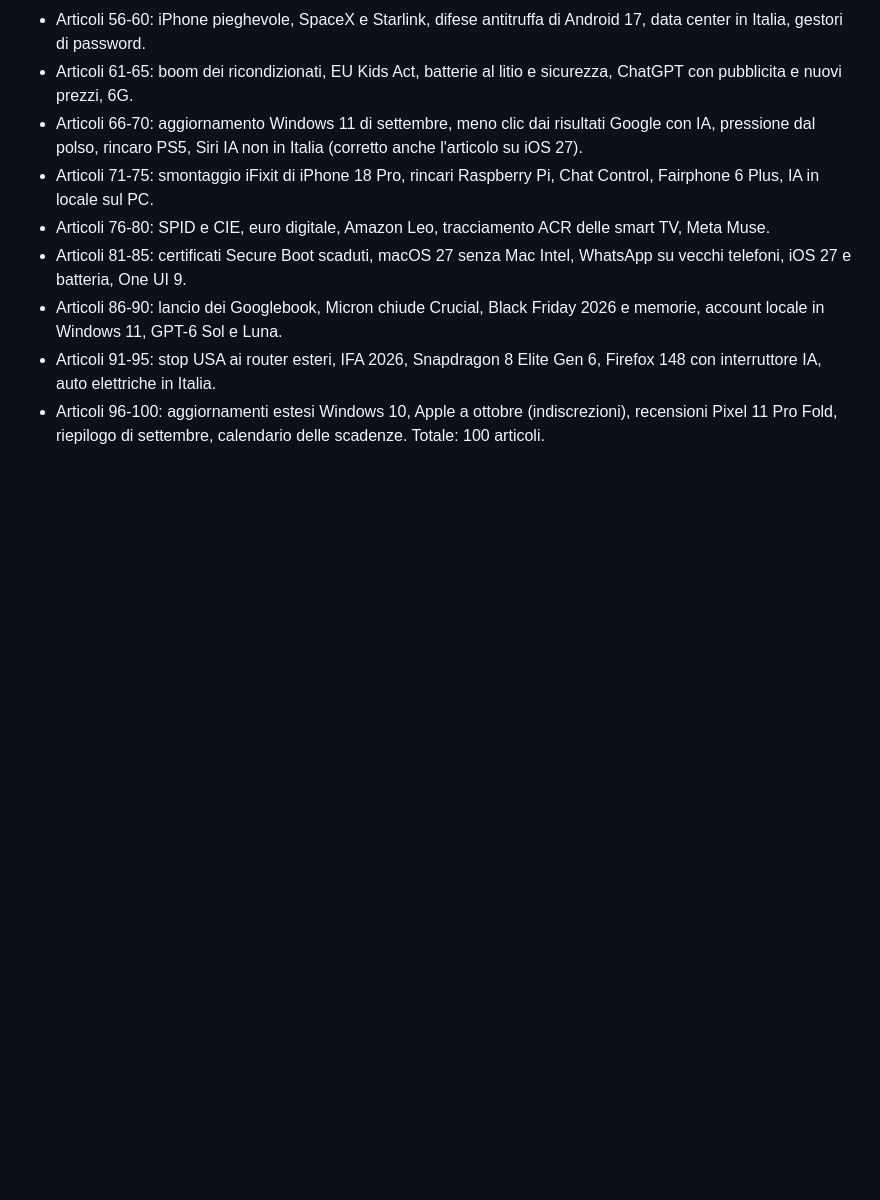
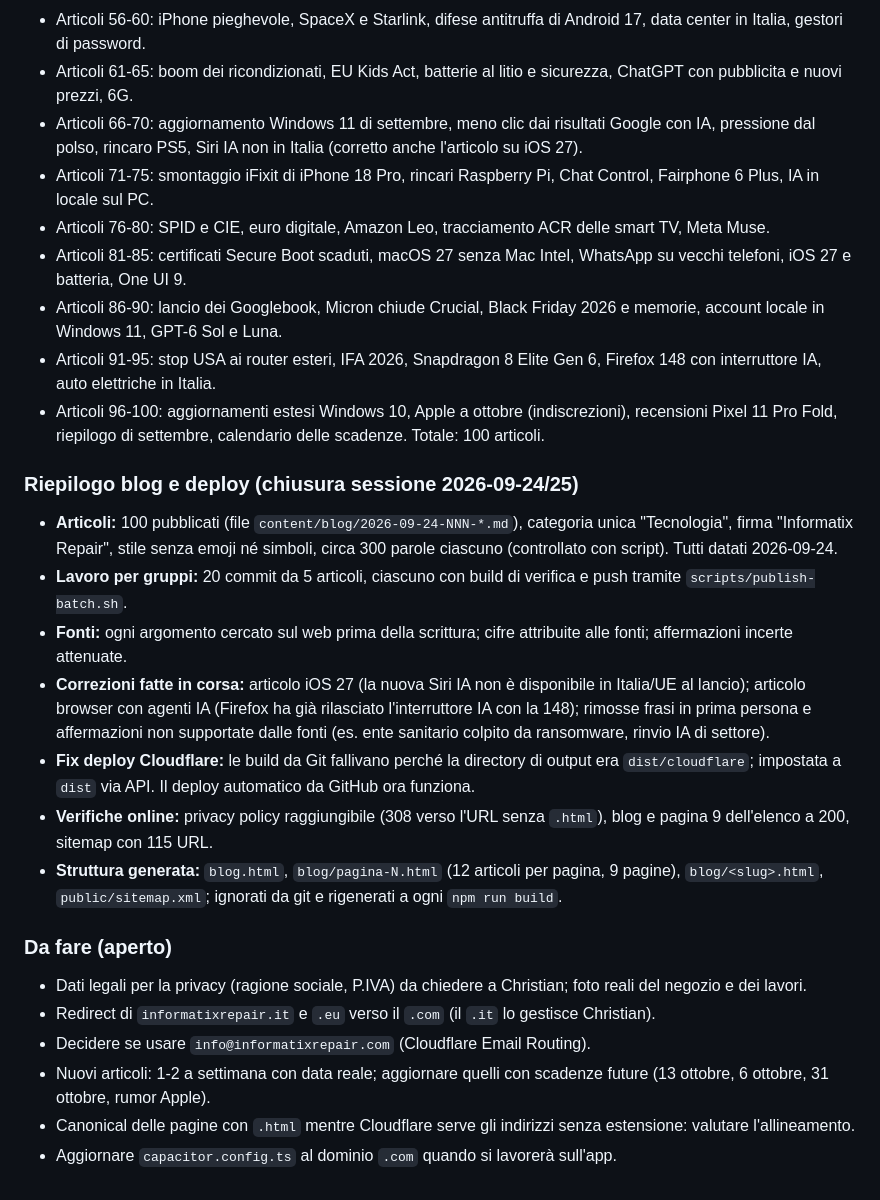
Before and after one commit to Marctie/informatix-repair, a Markdown page: docs/CHATLOG.md, the part around the change. GitHub-like rendering; blank space fills up the shorter version.

Commit message:
Aggiorna chatlog con riepilogo blog e deploy
Co-Authored-By: Claude Sonnet 5 <noreply@anthropic.com>

```diff
--- a/docs/CHATLOG.md
+++ b/docs/CHATLOG.md
@@ -118,3 +118,20 @@ Registro delle sessioni di lavoro: cosa è stato **aggiunto**, **modificato** e
 - Articoli 86-90: lancio dei Googlebook, Micron chiude Crucial, Black Friday 2026 e memorie, account locale in Windows 11, GPT-6 Sol e Luna.
 - Articoli 91-95: stop USA ai router esteri, IFA 2026, Snapdragon 8 Elite Gen 6, Firefox 148 con interruttore IA, auto elettriche in Italia.
 - Articoli 96-100: aggiornamenti estesi Windows 10, Apple a ottobre (indiscrezioni), recensioni Pixel 11 Pro Fold, riepilogo di settembre, calendario delle scadenze. Totale: 100 articoli.
+
+### Riepilogo blog e deploy (chiusura sessione 2026-09-24/25)
+- **Articoli:** 100 pubblicati (file `content/blog/2026-09-24-NNN-*.md`), categoria unica "Tecnologia", firma "Informatix Repair", stile senza emoji né simboli, circa 300 parole ciascuno (controllato con script). Tutti datati 2026-09-24.
+- **Lavoro per gruppi:** 20 commit da 5 articoli, ciascuno con build di verifica e push tramite `scripts/publish-batch.sh`.
+- **Fonti:** ogni argomento cercato sul web prima della scrittura; cifre attribuite alle fonti; affermazioni incerte attenuate.
+- **Correzioni fatte in corsa:** articolo iOS 27 (la nuova Siri IA non è disponibile in Italia/UE al lancio); articolo browser con agenti IA (Firefox ha già rilasciato l'interruttore IA con la 148); rimosse frasi in prima persona e affermazioni non supportate dalle fonti (es. ente sanitario colpito da ransomware, rinvio IA di settore).
+- **Fix deploy Cloudflare:** le build da Git fallivano perché la directory di output era `dist/cloudflare`; impostata a `dist` via API. Il deploy automatico da GitHub ora funziona.
+- **Verifiche online:** privacy policy raggiungibile (308 verso l'URL senza `.html`), blog e pagina 9 dell'elenco a 200, sitemap con 115 URL.
+- **Struttura generata:** `blog.html`, `blog/pagina-N.html` (12 articoli per pagina, 9 pagine), `blog/<slug>.html`, `public/sitemap.xml`; ignorati da git e rigenerati a ogni `npm run build`.
+
+### Da fare (aperto)
+- Dati legali per la privacy (ragione sociale, P.IVA) da chiedere a Christian; foto reali del negozio e dei lavori.
+- Redirect di `informatixrepair.it` e `.eu` verso il `.com` (il `.it` lo gestisce Christian).
+- Decidere se usare `info@informatixrepair.com` (Cloudflare Email Routing).
+- Nuovi articoli: 1-2 a settimana con data reale; aggiornare quelli con scadenze future (13 ottobre, 6 ottobre, 31 ottobre, rumor Apple).
+- Canonical delle pagine con `.html` mentre Cloudflare serve gli indirizzi senza estensione: valutare l'allineamento.
+- Aggiornare `capacitor.config.ts` al dominio `.com` quando si lavorerà sull'app.
```
